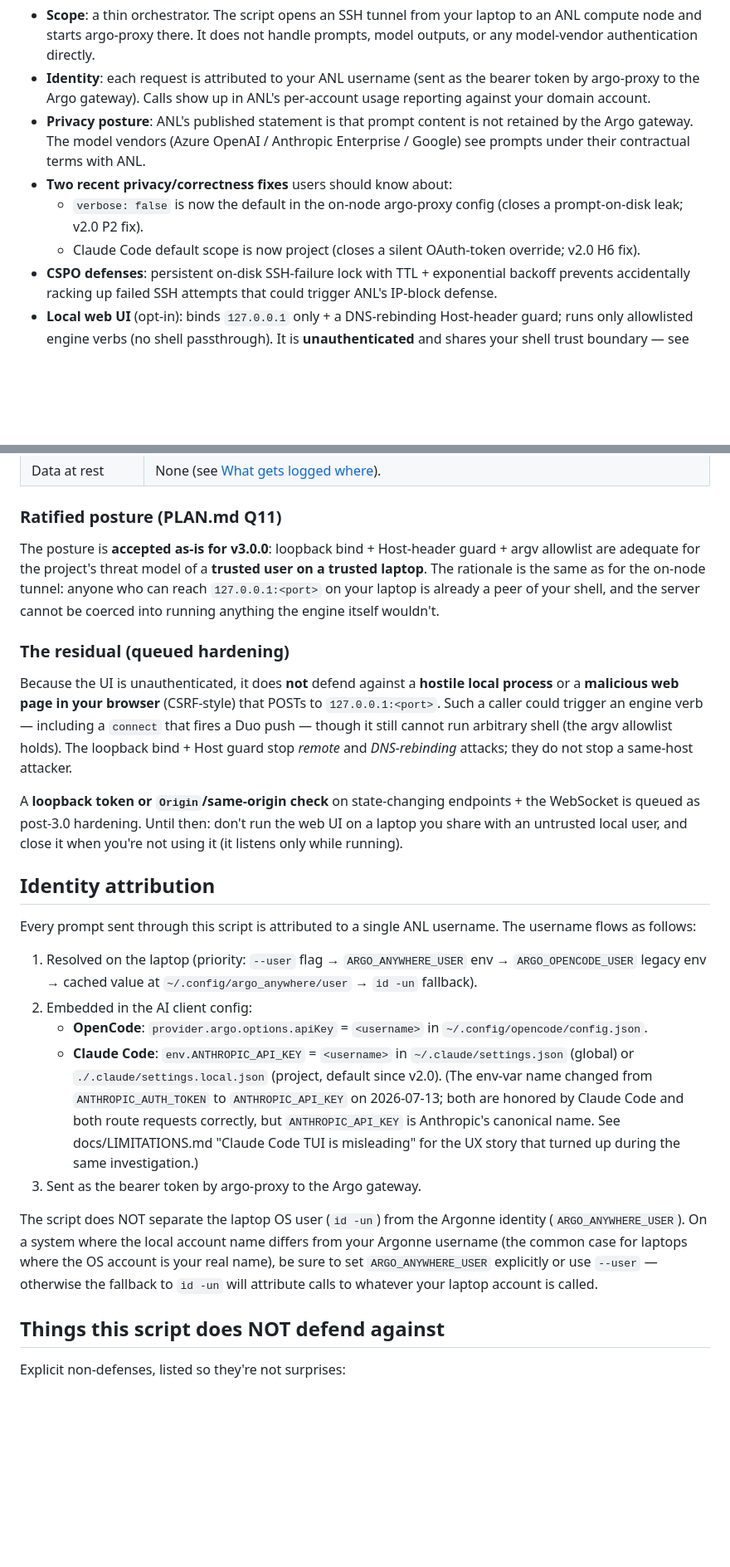
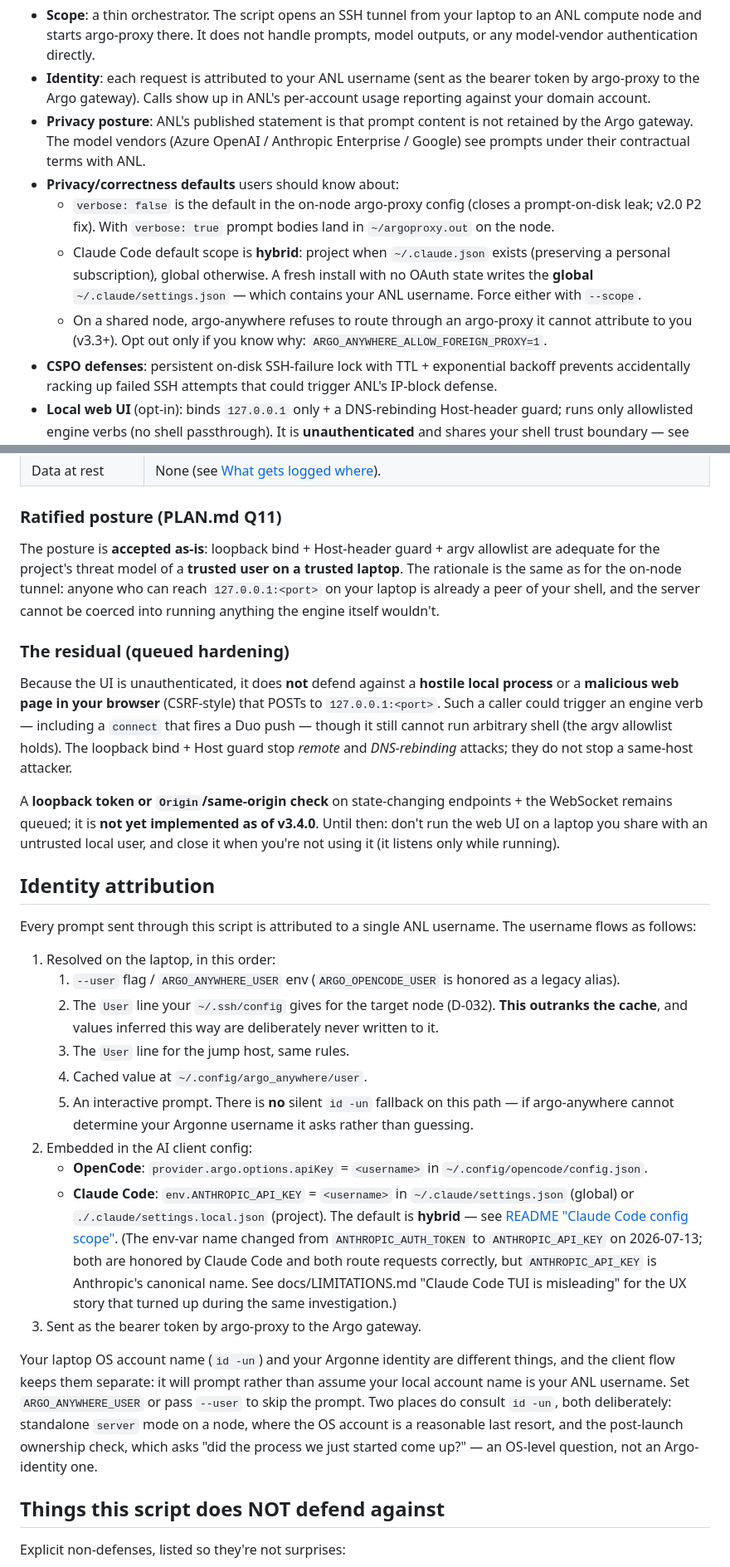
Before and after one commit to a-attia/argo-anywhere, a Markdown page: docs/SECURITY.md, 2 parts joined by grey strips. Shown at 83% size. GitHub-like rendering; blank space fills up the shorter version.

```diff
--- a/docs/SECURITY.md
+++ b/docs/SECURITY.md
@@ -27,11 +27,18 @@ below.
   is not retained by the Argo gateway. The model vendors (Azure
   OpenAI / Anthropic Enterprise / Google) see prompts under their
   contractual terms with ANL.
-- **Two recent privacy/correctness fixes** users should know about:
-  - `verbose: false` is now the default in the on-node argo-proxy
-    config (closes a prompt-on-disk leak; v2.0 P2 fix).
-  - Claude Code default scope is now project (closes a silent
-    OAuth-token override; v2.0 H6 fix).
+- **Privacy/correctness defaults** users should know about:
+  - `verbose: false` is the default in the on-node argo-proxy config
+    (closes a prompt-on-disk leak; v2.0 P2 fix). With `verbose: true`
+    prompt bodies land in `~/argoproxy.out` on the node.
+  - Claude Code default scope is **hybrid**: project when
+    `~/.claude.json` exists (preserving a personal subscription),
+    global otherwise. A fresh install with no OAuth state writes the
+    **global** `~/.claude/settings.json` — which contains your ANL
+    username. Force either with `--scope`.
+  - On a shared node, argo-anywhere refuses to route through an
+    argo-proxy it cannot attribute to you (v3.3+). Opt out only if you
+    know why: `ARGO_ANYWHERE_ALLOW_FOREIGN_PROXY=1`.
 - **CSPO defenses**: persistent on-disk SSH-failure lock with TTL +
   exponential backoff prevents accidentally racking up failed SSH
   attempts that could trigger ANL's IP-block defense.
@@ -205,7 +219,7 @@ subcommand and listens on nothing until you do.
 
 ### Ratified posture (PLAN.md Q11)
 
-The posture is **accepted as-is for v3.0.0**: loopback bind + Host-header
+The posture is **accepted as-is**: loopback bind + Host-header
 guard + argv allowlist are adequate for the project's threat model of a
 **trusted user on a trusted laptop**. The rationale is the same as for
 the on-node tunnel: anyone who can reach `127.0.0.1:<port>` on your
@@ -223,7 +237,8 @@ The loopback bind + Host guard stop *remote* and *DNS-rebinding*
 attacks; they do not stop a same-host attacker.
 
 A **loopback token or `Origin`/same-origin check** on state-changing
-endpoints + the WebSocket is queued as post-3.0 hardening. Until then:
+endpoints + the WebSocket remains queued; it is **not yet implemented as of
+v3.4.0**. Until then:
 don't run the web UI on a laptop you share with an untrusted local user,
 and close it when you're not using it (it listens only while running).
 
@@ -232,15 +247,24 @@ and close it when you're not using it (it listens only while running).
 Every prompt sent through this script is attributed to a single
 ANL username. The username flows as follows:
 
-1. Resolved on the laptop (priority: `--user` flag → `ARGO_ANYWHERE_USER`
-   env → `ARGO_OPENCODE_USER` legacy env → cached value at
-   `~/.config/argo_anywhere/user` → `id -un` fallback).
+1. Resolved on the laptop, in this order:
+   1. `--user` flag / `ARGO_ANYWHERE_USER` env (`ARGO_OPENCODE_USER`
+      is honored as a legacy alias).
+   2. The `User` line your `~/.ssh/config` gives for the target node
+      (D-032). **This outranks the cache**, and values inferred this
+      way are deliberately never written to it.
+   3. The `User` line for the jump host, same rules.
+   4. Cached value at `~/.config/argo_anywhere/user`.
+   5. An interactive prompt. There is **no** silent `id -un` fallback
+      on this path — if argo-anywhere cannot determine your Argonne
+      username it asks rather than guessing.
 2. Embedded in the AI client config:
    - **OpenCode**: `provider.argo.options.apiKey` = `<username>` in
      `~/.config/opencode/config.json`.
    - **Claude Code**: `env.ANTHROPIC_API_KEY` = `<username>` in
      `~/.claude/settings.json` (global) or
-     `./.claude/settings.local.json` (project, default since v2.0).
+     `./.claude/settings.local.json` (project). The default is **hybrid** —
+     see [README "Claude Code config scope"](../README.md#claude-code-config-scope-project-vs-global).
      (The env-var name changed from `ANTHROPIC_AUTH_TOKEN` to
      `ANTHROPIC_API_KEY` on 2026-07-13; both are honored by Claude
      Code and both route requests correctly, but `ANTHROPIC_API_KEY`
@@ -249,13 +273,15 @@ ANL username. The username flows as follows:
      up during the same investigation.)
 3. Sent as the bearer token by argo-proxy to the Argo gateway.
 
-The script does NOT separate the laptop OS user (`id -un`) from the
-Argonne identity (`ARGO_ANYWHERE_USER`). On a system where the local
-account name differs from your Argonne username (the common case for
-laptops where the OS account is your real name), be sure to set
-`ARGO_ANYWHERE_USER` explicitly or use `--user` — otherwise the
-fallback to `id -un` will attribute calls to whatever your laptop
-account is called.
+Your laptop OS account name (`id -un`) and your Argonne identity are
+different things, and the client flow keeps them separate: it will
+prompt rather than assume your local account name is your ANL
+username. Set `ARGO_ANYWHERE_USER` or pass `--user` to skip the
+prompt. Two places do consult `id -un`, both deliberately: standalone
+`server` mode on a node, where the OS account is a reasonable last
+resort, and the post-launch ownership check, which asks "did the
+process we just started come up?" — an OS-level question, not an
+Argo-identity one.
 
 ## Things this script does NOT defend against
 
```
Also changed, not shown: other parts of docs/SECURITY.md (+39 -21 lines).
